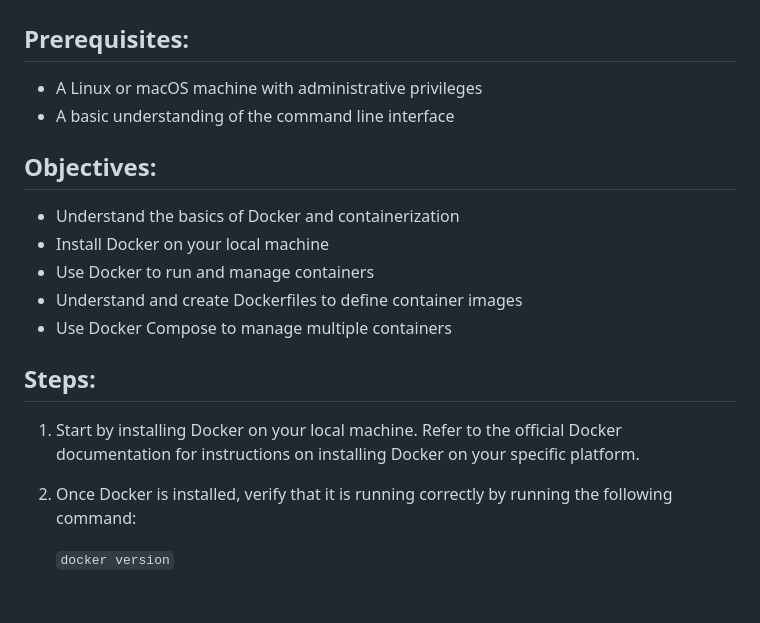
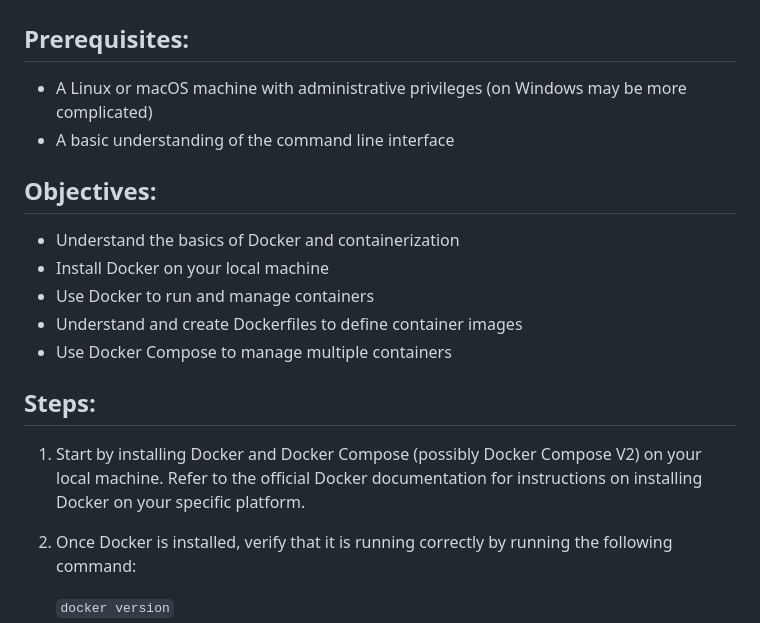
Before and after one commit to donadelden/NetworkSecurityLab, a Markdown page: 00 docs/Docker.md, the part around one of its changes. Drawn GitHub-style; blank space fills up the shorter version.

```diff
--- a/00 docs/Docker.md
+++ b/00 docs/Docker.md
@@ -1,7 +1,7 @@
 # Understanding Docker
 ## Prerequisites:
 
--   A Linux or macOS machine with administrative privileges
+-   A Linux or macOS machine with administrative privileges (on Windows may be more complicated)
 -   A basic understanding of the command line interface
 
 ## Objectives:
@@ -14,7 +14,7 @@
 
 ## Steps:
 
-1.  Start by installing Docker on your local machine. Refer to the official Docker documentation for instructions on installing Docker on your specific platform.
+1.  Start by installing Docker and Docker Compose (possibly Docker Compose V2) on your local machine. Refer to the official Docker documentation for instructions on installing Docker on your specific platform.
 
 2.  Once Docker is installed, verify that it is running correctly by running the following command:
 
```
Also changed, not shown: other parts of 00 docs/Docker.md (+1 -1 lines).
